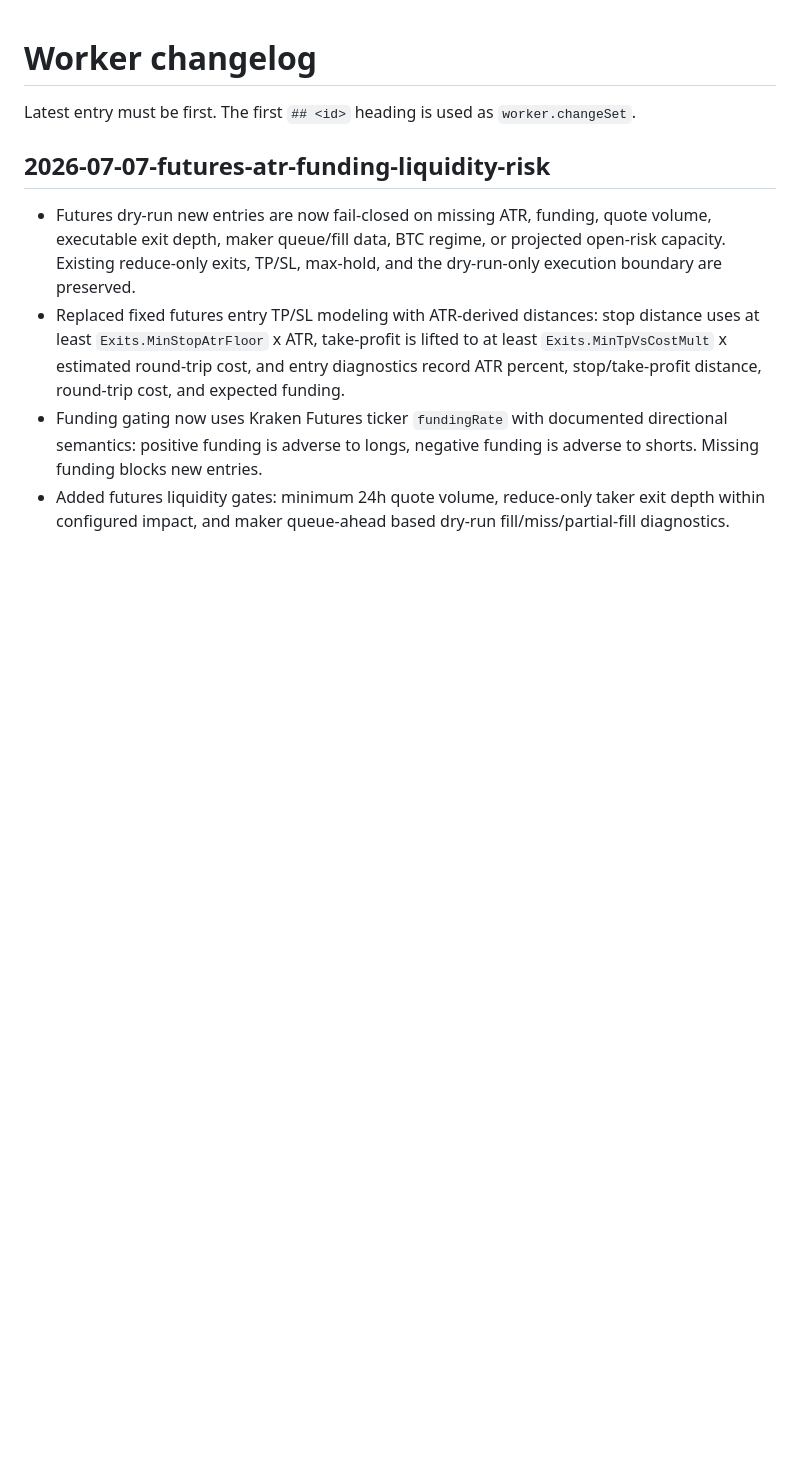
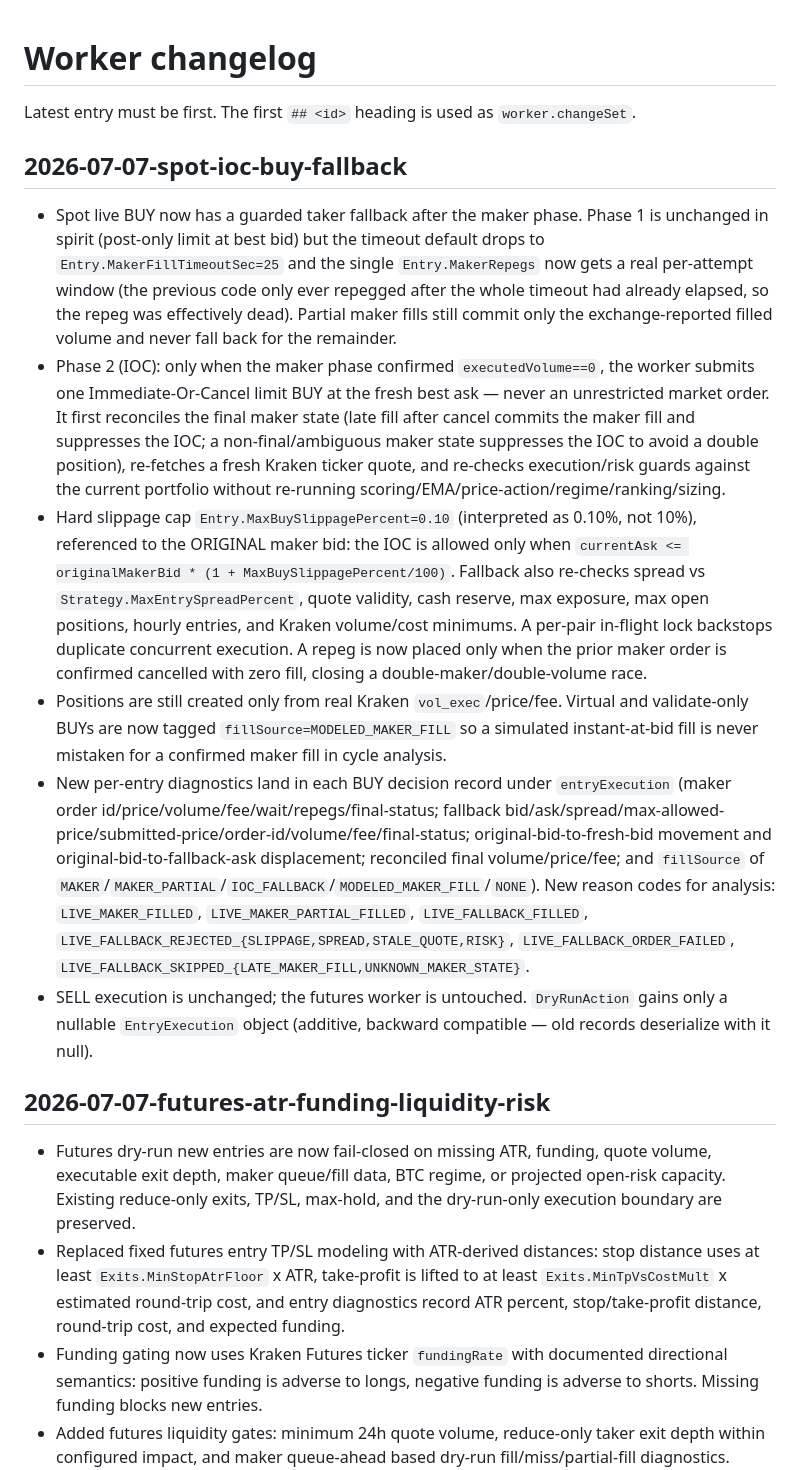
Before and after one commit to bykovas/trading-bot, a Markdown page: .ai/worker-changelog.md, the part around the change. GitHub-like rendering; blank space fills up the shorter version.

Commit message:
docs(changelog): add worker-changelog entry for spot IOC BUY fallback
Required by .ai/worker-versioning.md / AGENTS.md: changes under
src/TradingBot.Core and src/TradingBot.SpotWorker must add a newest-first
.ai/worker-changelog.md entry, which CI enforces and reads as worker.changeSet.

Co-Authored-By: Claude Opus 4.8 <noreply@anthropic.com>

```diff
--- a/.ai/worker-changelog.md
+++ b/.ai/worker-changelog.md
@@ -1,6 +1,15 @@
 # Worker changelog
 
 Latest entry must be first. The first `## <id>` heading is used as `worker.changeSet`.
+
+## 2026-07-07-spot-ioc-buy-fallback
+
+- Spot live BUY now has a guarded taker fallback after the maker phase. Phase 1 is unchanged in spirit (post-only limit at best bid) but the timeout default drops to `Entry.MakerFillTimeoutSec=25` and the single `Entry.MakerRepegs` now gets a real per-attempt window (the previous code only ever repegged after the whole timeout had already elapsed, so the repeg was effectively dead). Partial maker fills still commit only the exchange-reported filled volume and never fall back for the remainder.
+- Phase 2 (IOC): only when the maker phase confirmed `executedVolume==0`, the worker submits one Immediate-Or-Cancel limit BUY at the fresh best ask — never an unrestricted market order. It first reconciles the final maker state (late fill after cancel commits the maker fill and suppresses the IOC; a non-final/ambiguous maker state suppresses the IOC to avoid a double position), re-fetches a fresh Kraken ticker quote, and re-checks execution/risk guards against the current portfolio without re-running scoring/EMA/price-action/regime/ranking/sizing.
+- Hard slippage cap `Entry.MaxBuySlippagePercent=0.10` (interpreted as 0.10%, not 10%), referenced to the ORIGINAL maker bid: the IOC is allowed only when `currentAsk <= originalMakerBid * (1 + MaxBuySlippagePercent/100)`. Fallback also re-checks spread vs `Strategy.MaxEntrySpreadPercent`, quote validity, cash reserve, max exposure, max open positions, hourly entries, and Kraken volume/cost minimums. A per-pair in-flight lock backstops duplicate concurrent execution. A repeg is now placed only when the prior maker order is confirmed cancelled with zero fill, closing a double-maker/double-volume race.
+- Positions are still created only from real Kraken `vol_exec`/price/fee. Virtual and validate-only BUYs are now tagged `fillSource=MODELED_MAKER_FILL` so a simulated instant-at-bid fill is never mistaken for a confirmed maker fill in cycle analysis.
+- New per-entry diagnostics land in each BUY decision record under `entryExecution` (maker order id/price/volume/fee/wait/repegs/final-status; fallback bid/ask/spread/max-allowed-price/submitted-price/order-id/volume/fee/final-status; original-bid-to-fresh-bid movement and original-bid-to-fallback-ask displacement; reconciled final volume/price/fee; and `fillSource` of `MAKER`/`MAKER_PARTIAL`/`IOC_FALLBACK`/`MODELED_MAKER_FILL`/`NONE`). New reason codes for analysis: `LIVE_MAKER_FILLED`, `LIVE_MAKER_PARTIAL_FILLED`, `LIVE_FALLBACK_FILLED`, `LIVE_FALLBACK_REJECTED_{SLIPPAGE,SPREAD,STALE_QUOTE,RISK}`, `LIVE_FALLBACK_ORDER_FAILED`, `LIVE_FALLBACK_SKIPPED_{LATE_MAKER_FILL,UNKNOWN_MAKER_STATE}`.
+- SELL execution is unchanged; the futures worker is untouched. `DryRunAction` gains only a nullable `EntryExecution` object (additive, backward compatible — old records deserialize with it null).
 
 ## 2026-07-07-futures-atr-funding-liquidity-risk
 
```
